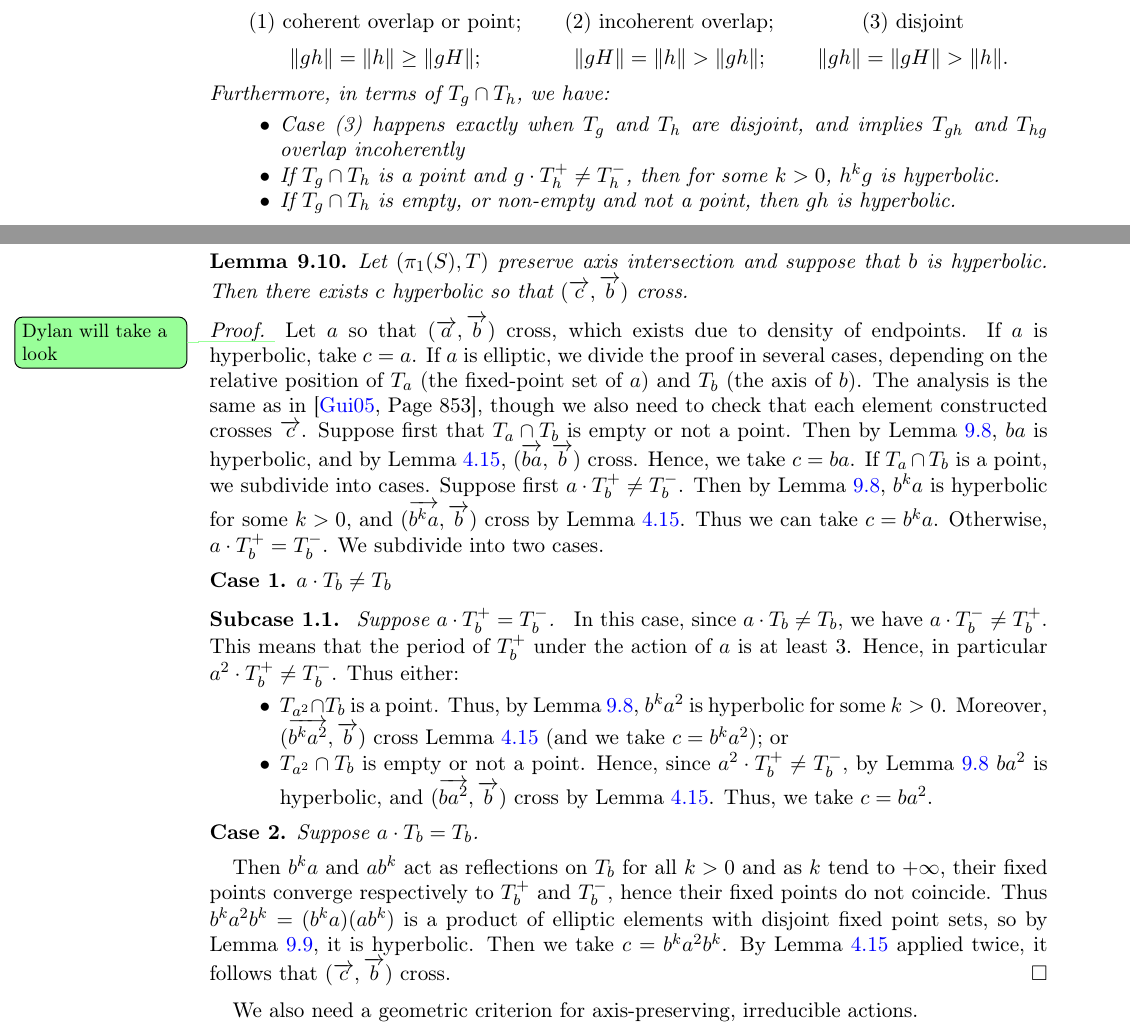
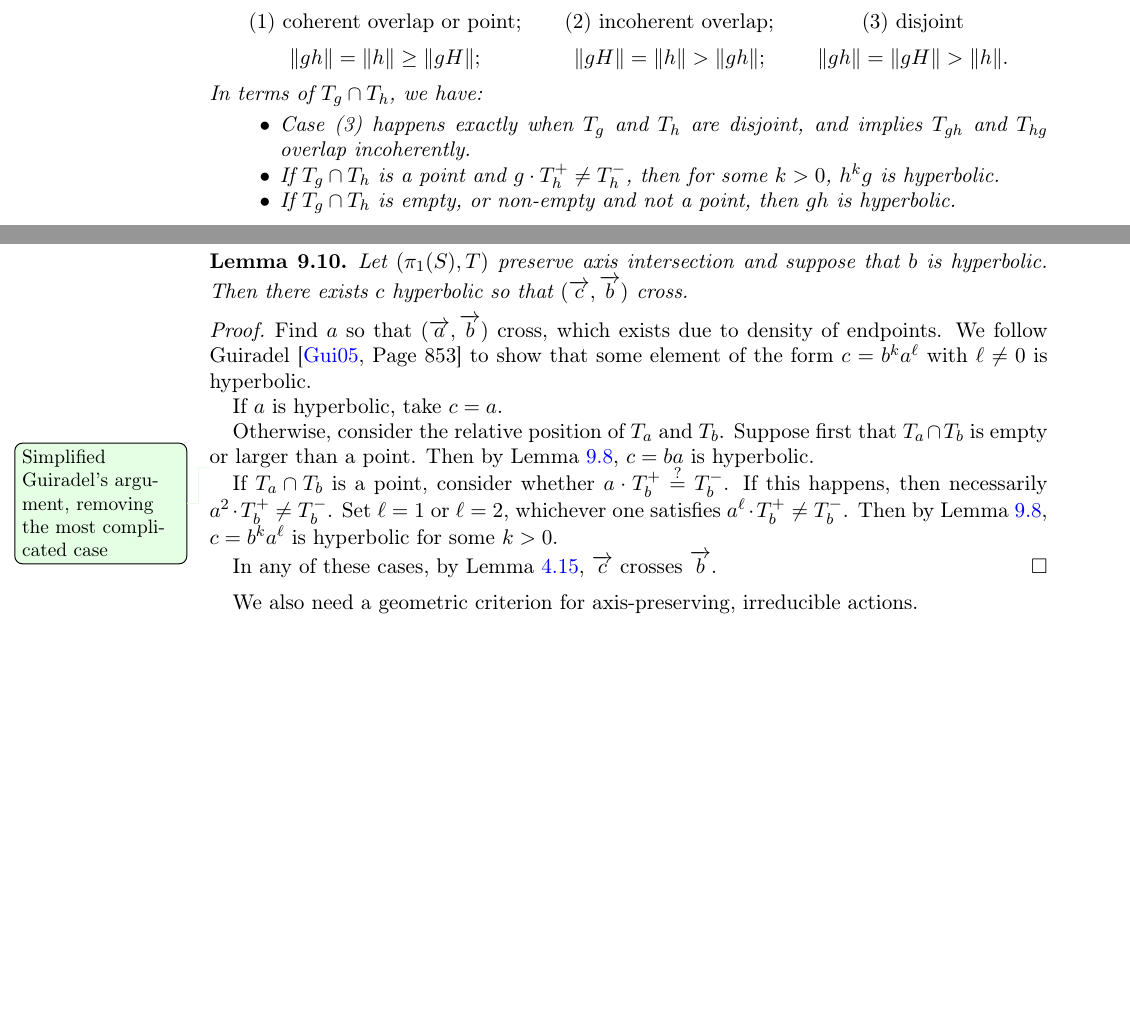
Before and after one commit to dpthurst/Currents-and-intersections, a LaTeX paper (Intersections.tex, which reads skora.tex): two parts of pages 74 and 76 of 101, joined at a grey line, cut so that both start at the same text, the shorter picture padded with empty space. Compiled offline with pdfLaTeX.

Commit message:
Simplify hyperbolic-crossing lemma

```diff
--- a/skora.tex
+++ b/skora.tex
@@ -281,10 +281,10 @@ Let $T$ be a $\Gamma$-tree. Suppose $g$ is elliptic and $h$ is
 hyperbolic. Then exactly one of the following holds depending on the
 relative position of the axes $T_h$ and $T_{ghG}$:
 \[ \begin{array}{c@{\qquad}c@{\qquad}c} \text{\emph{(1) coherent overlap or point;}} & \text{\emph{(2) incoherent overlap;}} & \text{\emph{(3) disjoint}} \\[1.2ex] \|gh\|=\|h\|\ge\|gH\|; & \|gH\|=\|h\|>\|gh\|; & \|gh\|=\|gH\|>\|h\|. \end{array} \]
-Furthermore, in terms of $T_g \cap T_h$, we have:
+In terms of $T_g \cap T_h$, we have:
 \begin{itemize}
 \item Case~(3) happens exactly when $T_g$ and $T_h$ are
-disjoint, and implies $T_{gh}$ and $T_{hg}$ overlap incoherently
+disjoint, and implies $T_{gh}$ and $T_{hg}$ overlap incoherently.
 \item If $T_g \cap T_h$ is a point and $g \cdot T_h^+ \ne T_h^-$, then
   for some $k > 0$, $h^kg$ is hyperbolic.
 \item If $T_g \cap T_h$ is empty, or non-empty and not a point, then $gh$ is hyperbolic.
@@ -395,50 +395,27 @@ suppose that $b$ is hyperbolic. Then there exists $c$ hyperbolic so that $(\ora{
 \label{lem:hyperbolic_crossing}
 \end{lemma}
 \begin{proof}
-  \DPTtodo{Dylan will take a look}
-Let $a$ so that $(\ora{a},\ora{b})$ cross, which exists due to density of endpoints.
+Find $a$ so that $(\ora{a},\ora{b})$ cross, which exists due to density of endpoints.
+We follow Guiradel~\cite[Page~853]{Gui05:Coeur} to show that some
+element of the form $c = b^k a^\ell$ with $\ell \ne 0$ is hyperbolic.
+
 If $a$ is hyperbolic, take $c=a$.
-If $a$ is elliptic, we divide the proof in several cases, depending on the relative
-position of $T_a$ (the fixed-point set of $a$) and $T_b$ (the axis of $b$).
-The analysis is the same as in~\cite[Page~853]{Gui05:Coeur}, though we
-also need to check that each element constructed crosses $\ora{c}$.
-Suppose first that $T_a \cap T_b$ is empty or not a point. Then by~Lemma~\ref{lem:pau_ell_hyp}, $ba$ is hyperbolic, and by Lemma~\ref{lem:rhs_prod}, $(\ora{ba},\ora{b})$ cross. Hence, we take $c=ba$.
-If $T_a \cap T_b$ is a point, we subdivide into cases.
-Suppose first $a \cdot T_b^+ \neq T_b^-$.
-Then by Lemma~\ref{lem:pau_ell_hyp}, $b^ka$ is hyperbolic for some $k>0$, and $(\ora{b^ka},\ora{b})$ cross by Lemma~\ref{lem:rhs_prod}. Thus we can take $c=b^ka$.
-Otherwise, $a \cdot T_b^+=T_b^-$. We subdivide into two cases.
-\setcounter{case}{0}
-\setcounter{subcase}{0}
-\begin{case}
-\label{case:axes_not_same}
-$a \cdot T_b \neq T_b$
-\end{case}
-\begin{subcase}
-\label{subcase:a_is_oppend}
-Suppose $a \cdot T_b^+ = T_b^-$.
-\end{subcase}
-In this case, since $a \cdot T_b \neq T_b$, we have
-$a \cdot T_b^- \neq T_b^+$.
-This means that the period of $T_b^+$ under the action of $a$ is at least
-3. Hence, in particular $a^2 \cdot T_b^+ \neq T_b^-$.
-  Thus either:
-\begin{itemize}
-\item $T_{a^2} \cap T_b$ is a point. Thus, by~Lemma~\ref{lem:pau_ell_hyp}, $b^ka^2$ is hyperbolic for some $k>0$. Moreover, $(\ora{b^ka^2},\ora{b})$ cross Lemma~\ref{lem:rhs_prod} (and we take $c=b^ka^2$); or
-\item $T_{a^2} \cap T_b$ is empty or not a point. Hence, since $a^2
-  \cdot T_b^+ \neq T_b^-$, by Lemma~\ref{lem:pau_ell_hyp}
-  $ba^2$ is hyperbolic, and $(\ora{ba^2},\ora{b})$ cross by
-  Lemma~\ref{lem:rhs_prod}. Thus, we take $c=ba^2$.
-\end{itemize}
 
-\begin{case}
-\label{case:axes_same}
-Suppose $a \cdot T_b = T_b$.
-\end{case}
-Then $b^ka$ and $ab^k$ act as reflections on $T_b$
-for all $k>0$ and as $k$ tend to $+\infty$,
-their fixed points converge respectively to $T_b^+$ and $T_b^-$, hence their fixed points do not coincide.
-Thus $b^ka^2b^k=(b^ka)(ab^k)$ is a product of elliptic elements with disjoint fixed point sets, so by Lemma~\ref{lem:pau_two_ell}, it is hyperbolic. Then we take $c=b^ka^2b^k$. By Lemma~\ref{lem:rhs_prod} applied twice, it follows that $(\ora{c},\ora{b})$ cross.
-\qedhere
+Otherwise, consider the relative
+position of $T_a$ and~$T_b$.
+Suppose first that $T_a \cap T_b$ is empty or larger than a point.
+Then by Lemma~\ref{lem:pau_ell_hyp}, $c = ba$ is hyperbolic.
+
+\DPTfyi{Simplified Guiradel's argument, removing the most complicated case}
+If $T_a \cap T_b$ is a point, consider whether $a \cdot T_b^+
+\overset{?}{=} T_b^-$. If this happens, then
+necessarily $a^2 \cdot T_b^+ \neq T_b^-$. Set $\ell = 1$ or $\ell = 2$,
+whichever one satisfies $a^\ell \cdot T_b^+ \ne T_b^-$.
+Then by Lemma~\ref{lem:pau_ell_hyp}, $c = b^ka^\ell$ is hyperbolic for some
+$k>0$.
+
+In any of these cases, by
+Lemma~\ref{lem:rhs_prod}, $\ora{c}$ crosses $\ora{b}$.
 \end{proof}
 
 
```
